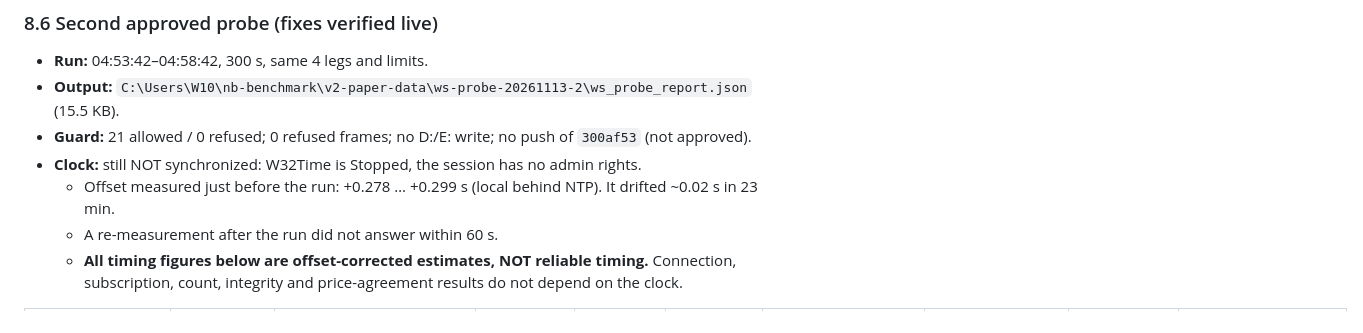
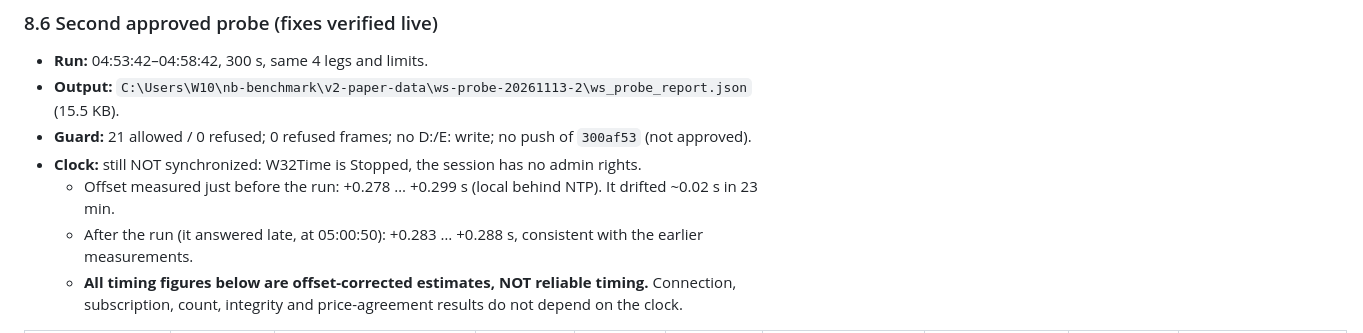
Before and after one commit to 0xdefimaster/neutralbasis, a Markdown page: docs/v2/37_PHASE11_LIVE_DATA_READINESS.md, the part around the change. GitHub-like rendering.

Commit message:
docs/v2/37: post-probe clock offset (+0.283..+0.288 s)
Co-Authored-By: Claude Opus 5.5 <noreply@anthropic.com>

```diff
--- a/docs/v2/37_PHASE11_LIVE_DATA_READINESS.md
+++ b/docs/v2/37_PHASE11_LIVE_DATA_READINESS.md
@@ -236,7 +236,7 @@ A second ≤ 300 s probe would confirm fixes 1–3 live. It needs the owner's ap
 - **Guard:** 21 allowed / 0 refused; 0 refused frames; no D:/E: write; no push of `300af53` (not approved).
 - **Clock:** still NOT synchronized: W32Time is Stopped, the session has no admin rights.
   - Offset measured just before the run: +0.278 … +0.299 s (local behind NTP). It drifted ~0.02 s in 23 min.
-  - A re-measurement after the run did not answer within 60 s.
+  - After the run (it answered late, at 05:00:50): +0.283 … +0.288 s, consistent with the earlier measurements.
   - **All timing figures below are offset-corrected estimates, NOT reliable timing.** Connection, subscription, count, integrity and price-agreement results do not depend on the clock.
 
 | Venue / market | Connected | Subscription accepted | Messages | Interval (median) | Data age, corrected (median), NOT RELIABLE | REST vs WS | Integrity | Reconnects / errors / 429 | Source timestamp |
```
